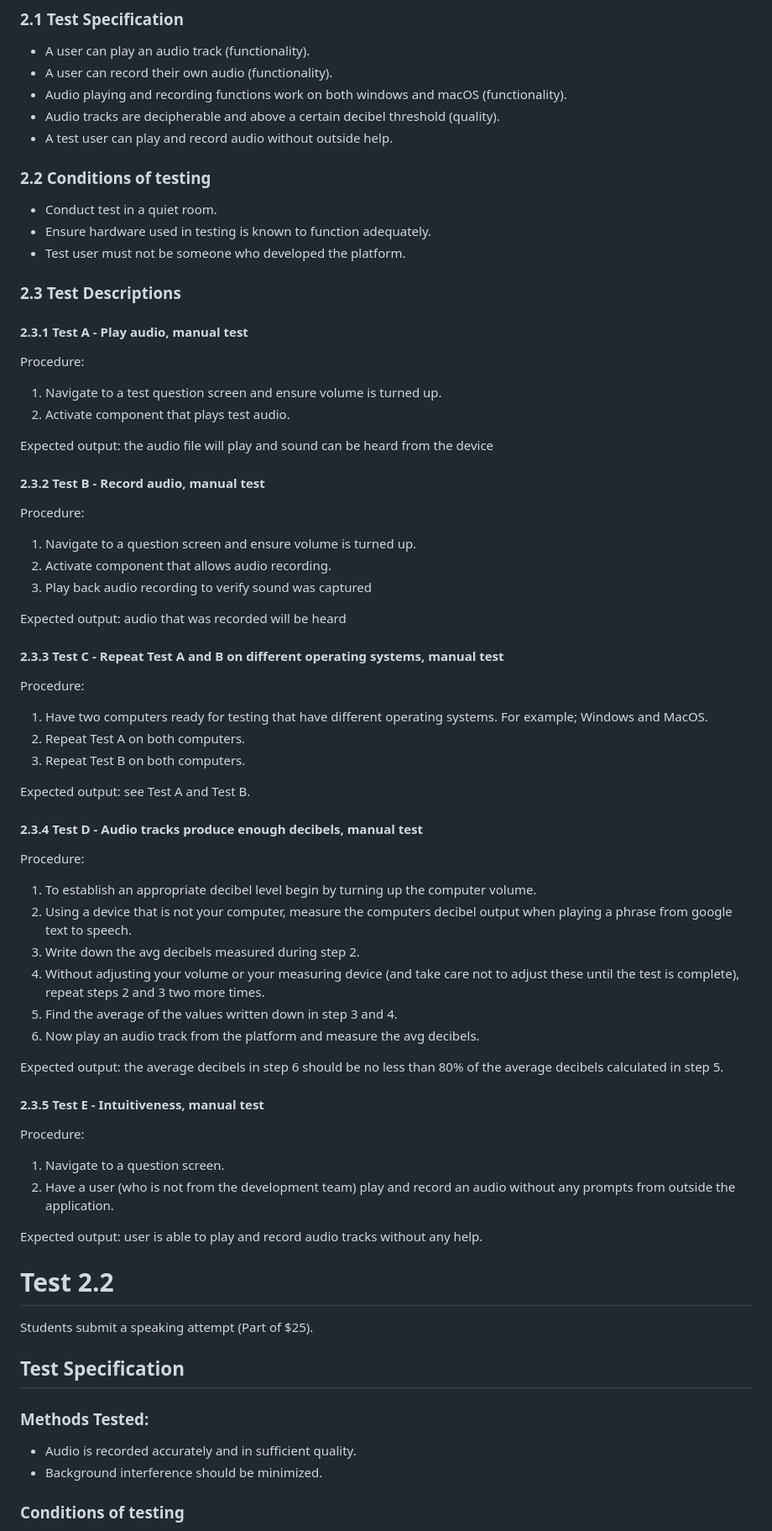
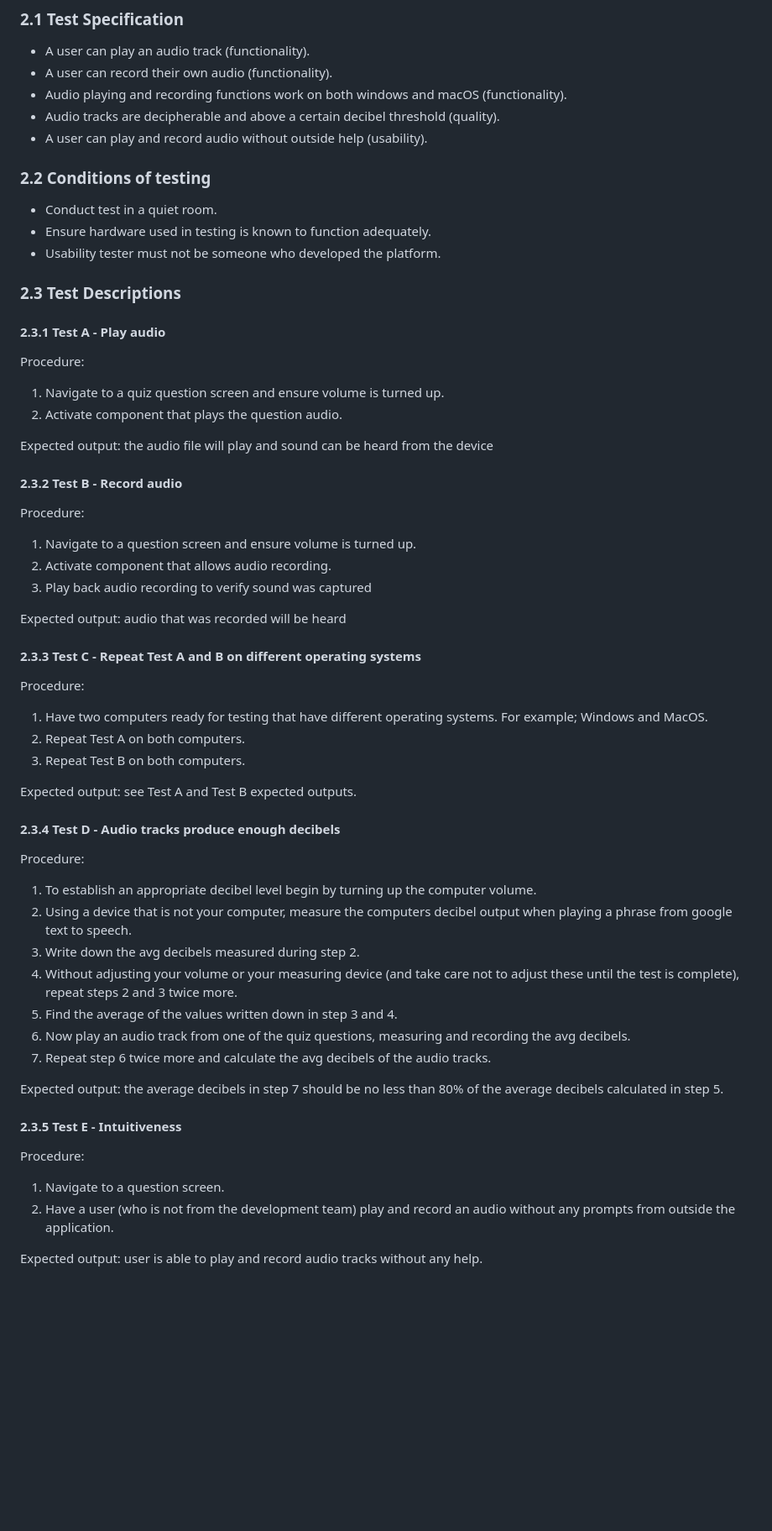
Before and after one commit to saphcarter/italian_3200_project, a Markdown page: Project_Acceptance_Test.md, the part around the change printed below. Shown: that part at 84% size. Rendered like a GitHub page; blank space fills up the shorter version.

```diff
--- a/Project_Acceptance_Test.md
+++ b/Project_Acceptance_Test.md
@@ -111,26 +111,26 @@ We will examine the audio elements of the platform, including playing question's
 - A user can record their own audio (functionality).
 - Audio playing and recording functions work on both windows and macOS (functionality).
 - Audio tracks are decipherable and above a certain decibel threshold (quality).
-- A test user can play and record audio without outside help.
+- A user can play and record audio without outside help (usability).
 
 ### 2.2 Conditions of testing
 
 - Conduct test in a quiet room.
 - Ensure hardware used in testing is known to function adequately.
-- Test user must not be someone who developed the platform.
+- Usability tester must not be someone who developed the platform.
 
 ### 2.3 Test Descriptions
 
-#### 2.3.1 Test A - Play audio, manual test
+#### 2.3.1 Test A - Play audio
 
 Procedure:
 
-1. Navigate to a test question screen and ensure volume is turned up.
-2. Activate component that plays test audio.
+1. Navigate to a quiz question screen and ensure volume is turned up.
+2. Activate component that plays the question audio.
 
 Expected output: the audio file will play and sound can be heard from the device
 
-#### 2.3.2 Test B - Record audio, manual test
+#### 2.3.2 Test B - Record audio
 
 Procedure:
 
@@ -140,7 +140,7 @@ Procedure:
 
 Expected output: audio that was recorded will be heard
 
-#### 2.3.3 Test C - Repeat Test A and B on different operating systems, manual test
+#### 2.3.3 Test C - Repeat Test A and B on different operating systems
 
 Procedure:
 
@@ -148,22 +148,23 @@ Procedure:
 2. Repeat Test A on both computers.
 3. Repeat Test B on both computers.
 
-Expected output: see Test A and Test B.
+Expected output: see Test A and Test B expected outputs.
 
-#### 2.3.4 Test D - Audio tracks produce enough decibels, manual test
+#### 2.3.4 Test D - Audio tracks produce enough decibels
 
 Procedure:
 
 1. To establish an appropriate decibel level begin by turning up the computer volume.
 2. Using a device that is not your computer, measure the computers decibel output when playing a phrase from google text to speech.
 3. Write down the avg decibels measured during step 2.
-4. Without adjusting your volume or your measuring device (and take care not to adjust these until the test is complete), repeat steps 2 and 3 two more times.
+4. Without adjusting your volume or your measuring device (and take care not to adjust these until the test is complete), repeat steps 2 and 3 twice more.
 5. Find the average of the values written down in step 3 and 4.
-6. Now play an audio track from the platform and measure the avg decibels.
+6. Now play an audio track from one of the quiz questions, measuring and recording the avg decibels.
+7. Repeat step 6 twice more and calculate the avg decibels of the audio tracks.
 
-Expected output: the average decibels in step 6 should be no less than 80% of the average decibels calculated in step 5.
+Expected output: the average decibels in step 7 should be no less than 80% of the average decibels calculated in step 5.
 
-#### 2.3.5 Test E - Intuitiveness, manual test
+#### 2.3.5 Test E - Intuitiveness
 
 Procedure:
 
@@ -171,17 +172,3 @@ Procedure:
 2. Have a user (who is not from the development team) play and record an audio without any prompts from outside the application.
 
 Expected output: user is able to play and record audio tracks without any help.
-
-# Test 2.2
-
-Students submit a speaking attempt (Part of $25).
-
-## Test Specification
-
-### Methods Tested:
-
-- Audio is recorded accurately and in sufficient quality.
-- Background interference should be minimized.
-
-### Conditions of testing
-
```
Also changed, not shown: other parts of Project_Acceptance_Test.md (+26 -32 lines).
